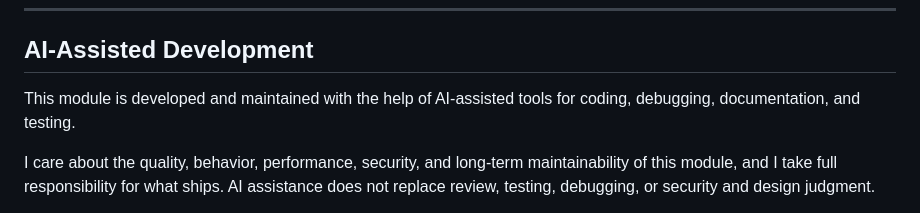
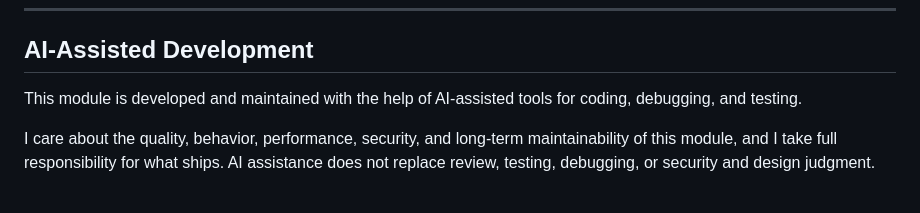
Before and after one commit to GnollStack/Show-Of-Hands, a Markdown page: README.md, the part around the change. Rendered like a GitHub page.

Commit message:
Further Polishes

```diff
--- a/README.md
+++ b/README.md
@@ -521,7 +521,7 @@ Submitted ideas may be adapted, declined, or implemented by GnollStack. Any acce
 
 ## AI-Assisted Development
 
-This module is developed and maintained with the help of AI-assisted tools for coding, debugging, documentation, and testing.
+This module is developed and maintained with the help of AI-assisted tools for coding, debugging, and testing.
 
 I care about the quality, behavior, performance, security, and long-term maintainability of this module, and I take full responsibility for what ships. AI assistance does not replace review, testing, debugging, or security and design judgment.
 
```
